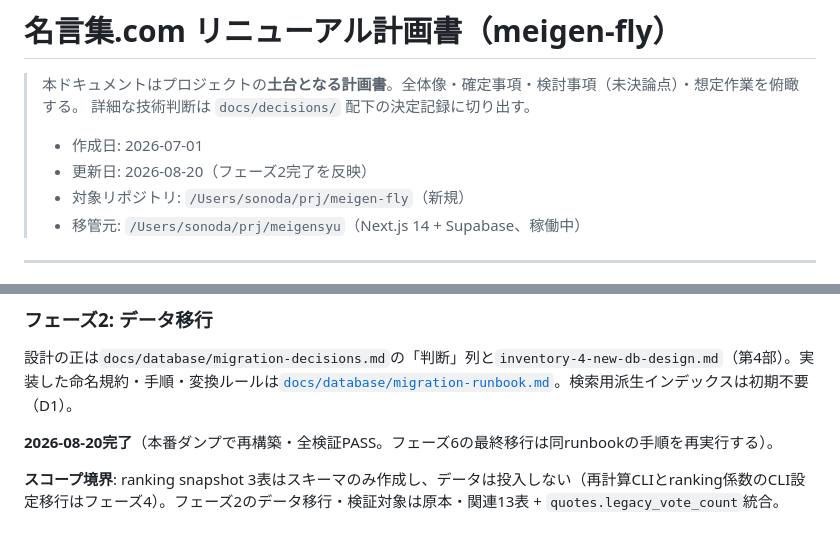
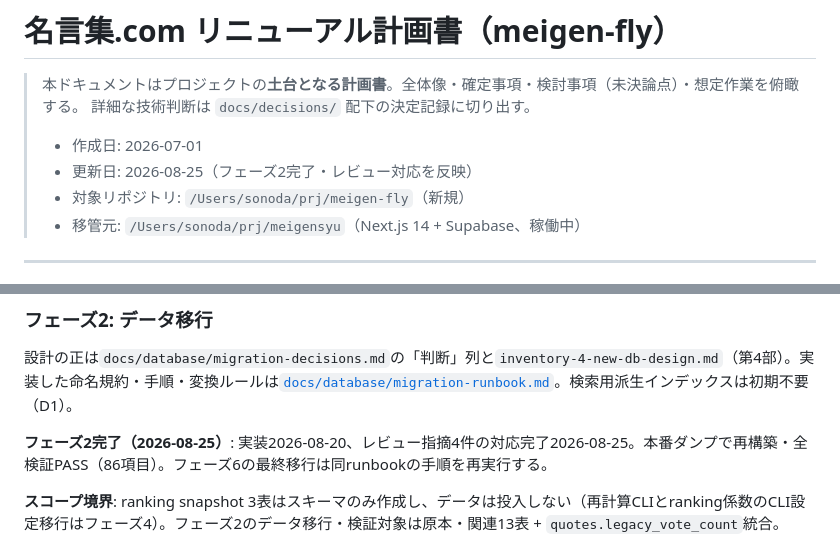
Before and after one commit to katamuki/meigen-fly, a Markdown page: docs/project-plan.md, 2 parts joined by grey strips. Drawn GitHub-style.

```diff
--- a/docs/project-plan.md
+++ b/docs/project-plan.md
@@ -4,7 +4,7 @@
 > 詳細な技術判断は `docs/decisions/` 配下の決定記録に切り出す。
 >
 > - 作成日: 2026-07-01
-> - 更新日: 2026-08-20（フェーズ2完了を反映）
+> - 更新日: 2026-08-25（フェーズ2完了・レビュー対応を反映）
 > - 対象リポジトリ: `/Users/sonoda/prj/meigen-fly`（新規）
 > - 移管元: `/Users/sonoda/prj/meigensyu`（Next.js 14 + Supabase、稼働中）
 
@@ -253,7 +253,7 @@ meigen-fly/
 
 設計の正は`docs/database/migration-decisions.md`の「判断」列と`inventory-4-new-db-design.md`（第4部）。実装した命名規約・手順・変換ルールは[`docs/database/migration-runbook.md`](database/migration-runbook.md)。検索用派生インデックスは初期不要（D1）。
 
-**2026-08-20完了**（本番ダンプで再構築・全検証PASS。フェーズ6の最終移行は同runbookの手順を再実行する）。
+**フェーズ2完了（2026-08-25）**: 実装2026-08-20、レビュー指摘4件の対応完了2026-08-25。本番ダンプで再構築・全検証PASS（86項目）。フェーズ6の最終移行は同runbookの手順を再実行する。
 
 **スコープ境界**: ranking snapshot 3表はスキーマのみ作成し、データは投入しない（再計算CLIとranking係数のCLI設定移行はフェーズ4）。フェーズ2のデータ移行・検証対象は原本・関連13表 + `quotes.legacy_vote_count`統合。
 
```
Also changed, not shown: docs/database/migration-decisions.md (+2 -0 lines), docs/database/migration-runbook.md (+2 -1 lines).
